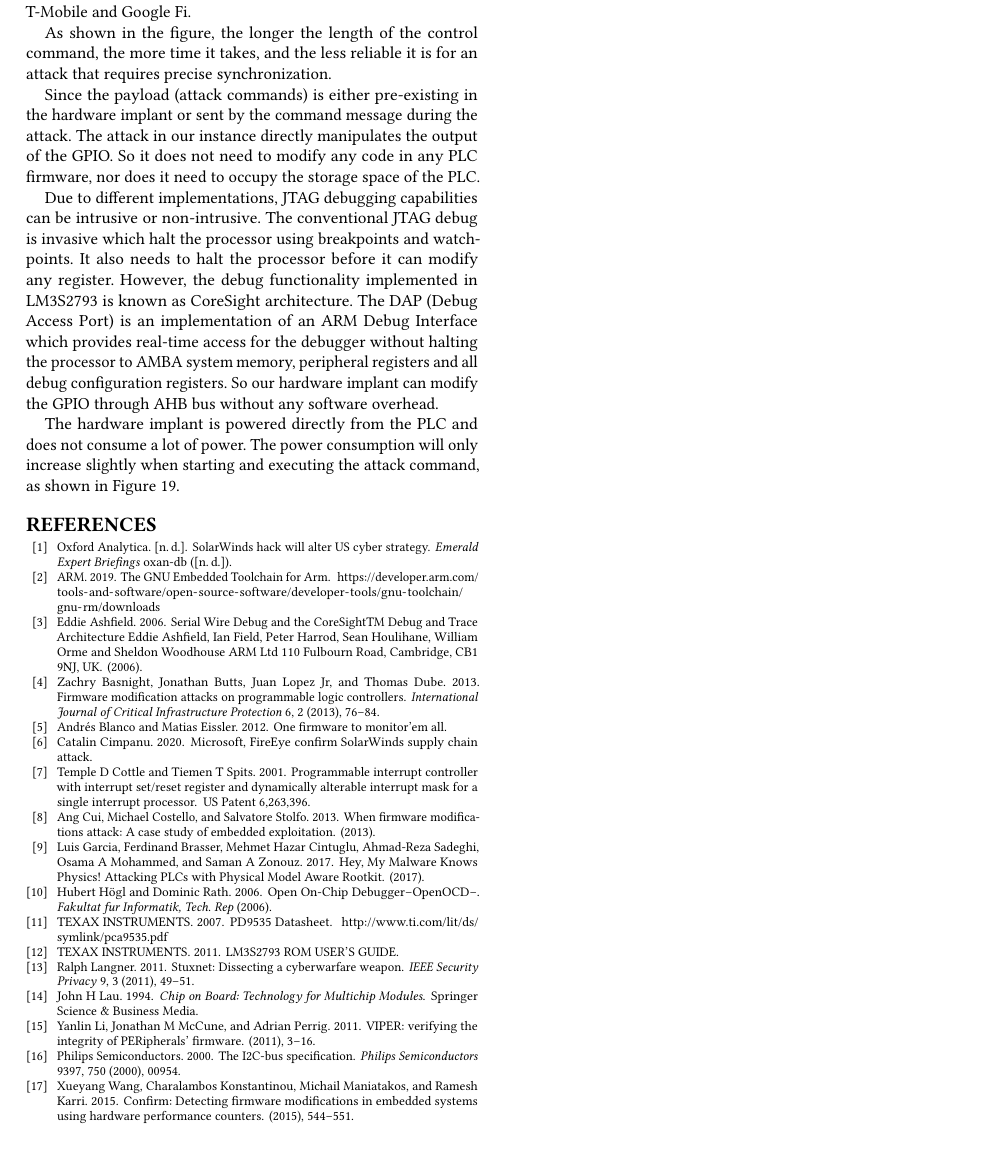
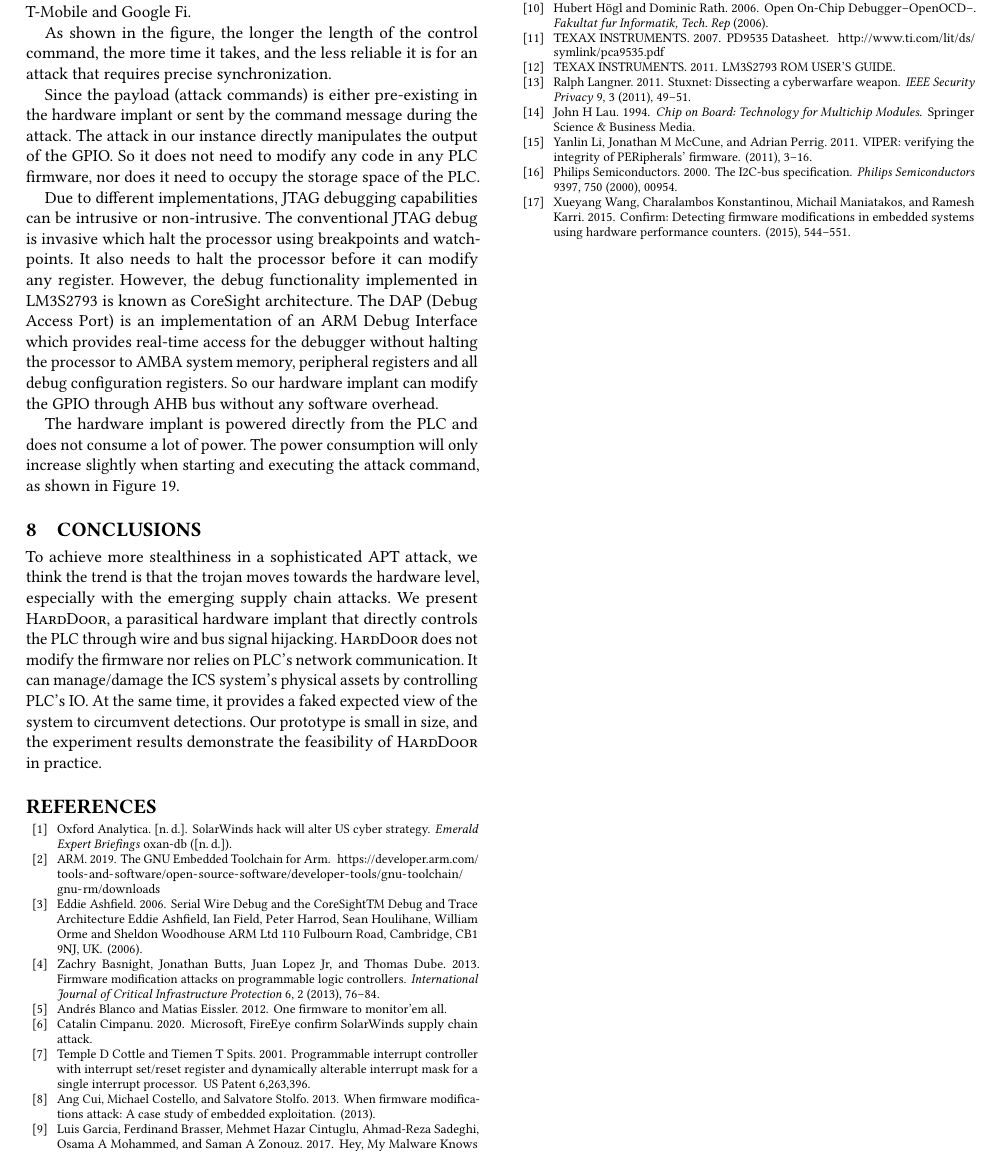
Before and after one commit to whensungoesdown/PLC-HW-Implant, a LaTeX paper (main.tex, which reads sources/conclusions.tex): part of page 11 of 12, cut so that both start at the same text, the shorter picture padded with empty space. Compiled offline with pdfLaTeX.

Commit message:
add conclusions section

```diff
--- a/main.tex
+++ b/main.tex
@@ -64,7 +64,7 @@
 %%\input{sources/implementation}
 \input{sources/evaluation}
 %%\input{sources/limitationfuturework}
-%\input{sources/conclusions}
+\input{sources/conclusions}
 
 
 % bib in separate page
--- /dev/null
+++ b/sources/conclusions.tex
@@ -0,0 +1,5 @@
+%! TEX root = 'main.tex'
+\section{Conclusions}
+\label{sec:implant-conclusions}
+
+To achieve more stealthiness in a sophisticated APT attack, we think the trend is that the trojan moves towards the hardware level, especially with the emerging supply chain attacks. We present \name, a parasitical hardware implant that directly controls the PLC through wire and bus signal hijacking. \name does not modify the firmware nor relies on PLC's network communication. It can manage/damage the ICS system's physical assets by controlling PLC's IO.  At the same time, it provides a faked expected view of the system to circumvent detections. Our prototype is small in size, and the experiment results demonstrate the feasibility of \name in practice.
```
